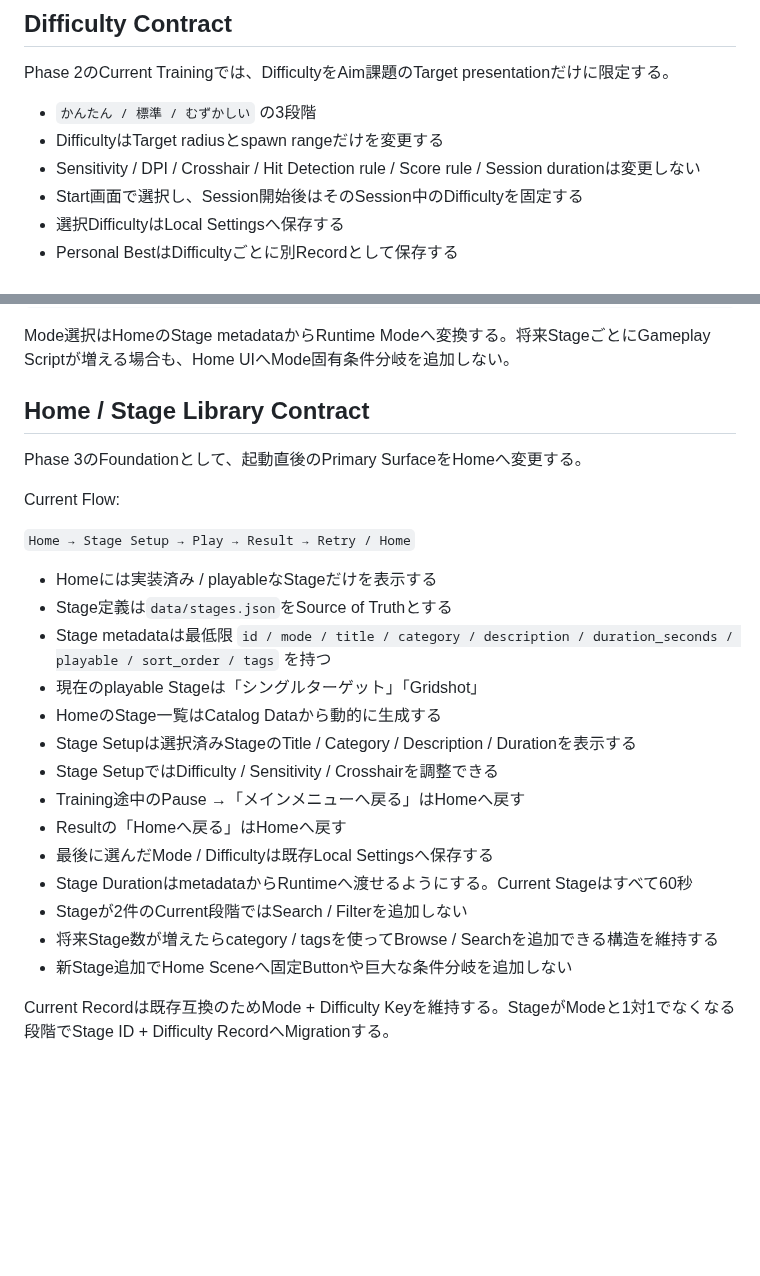
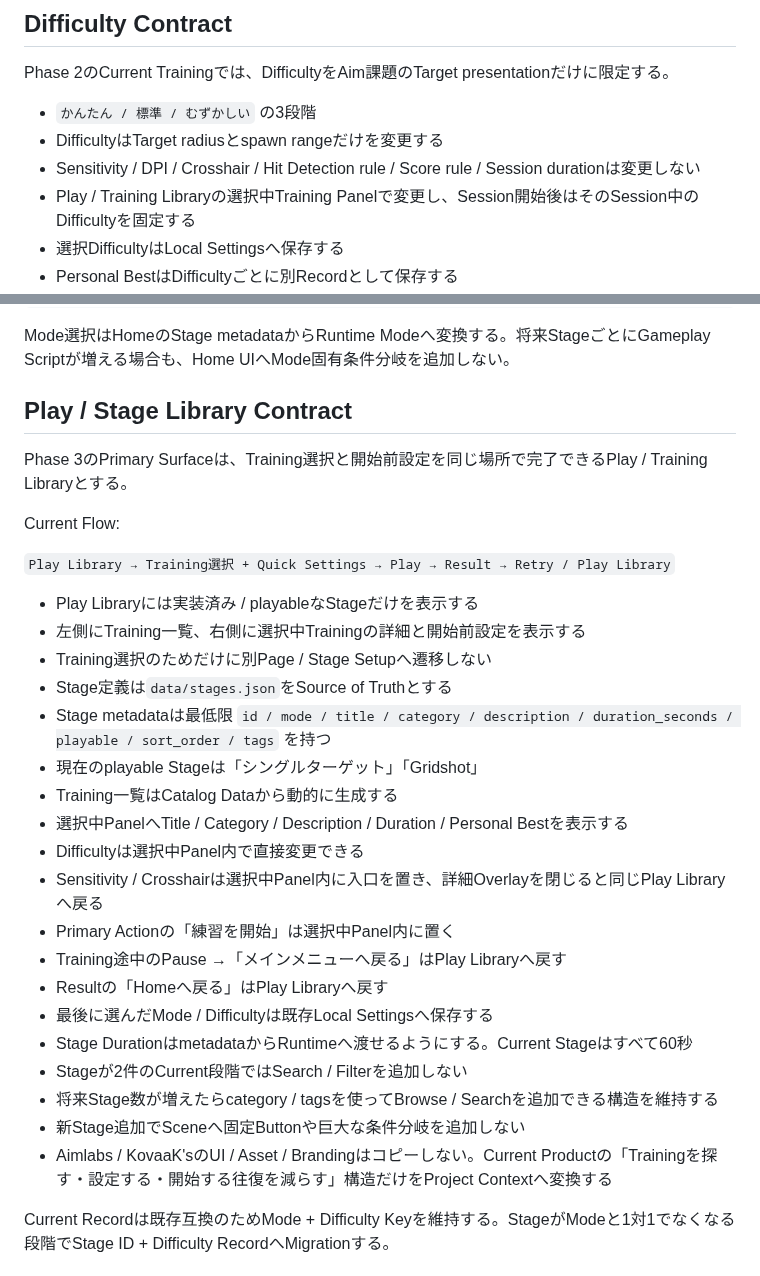
Before and after one commit to EliteMay/Skin-Aim-Trainer, a Markdown page: REQUIREMENTS.md, 2 parts joined by grey strips. Rendered like a GitHub page; blank space fills up the shorter version.

Commit message:
docs: consolidate Play library and quick settings requirements

```diff
--- a/REQUIREMENTS.md
+++ b/REQUIREMENTS.md
@@ -137,7 +137,7 @@ Phase 2のCurrent Trainingでは、DifficultyをAim課題のTarget presentation
 - `かんたん / 標準 / むずかしい` の3段階
 - DifficultyはTarget radiusとspawn rangeだけを変更する
 - Sensitivity / DPI / Crosshair / Hit Detection rule / Score rule / Session durationは変更しない
-- Start画面で選択し、Session開始後はそのSession中のDifficultyを固定する
+- Play / Training Libraryの選択中Training Panelで変更し、Session開始後はそのSession中のDifficultyを固定する
 - 選択DifficultyはLocal Settingsへ保存する
 - Personal BestはDifficultyごとに別Recordとして保存する
 - 旧`training_records/default_best_score`は`標準`のBestとして読み込み、既存User Dataを捨てない
@@ -191,28 +191,33 @@ gridshot:
 
 Mode選択はHomeのStage metadataからRuntime Modeへ変換する。将来StageごとにGameplay Scriptが増える場合も、Home UIへMode固有条件分岐を追加しない。
 
-## Home / Stage Library Contract
+## Play / Stage Library Contract
 
-Phase 3のFoundationとして、起動直後のPrimary SurfaceをHomeへ変更する。
+Phase 3のPrimary Surfaceは、Training選択と開始前設定を同じ場所で完了できるPlay / Training Libraryとする。
 
 Current Flow:
 
-`Home → Stage Setup → Play → Result → Retry / Home`
+`Play Library → Training選択 + Quick Settings → Play → Result → Retry / Play Library`
 
-- Homeには実装済み / playableなStageだけを表示する
+- Play Libraryには実装済み / playableなStageだけを表示する
+- 左側にTraining一覧、右側に選択中Trainingの詳細と開始前設定を表示する
+- Training選択のためだけに別Page / Stage Setupへ遷移しない
 - Stage定義は`data/stages.json`をSource of Truthとする
 - Stage metadataは最低限 `id / mode / title / category / description / duration_seconds / playable / sort_order / tags` を持つ
 - 現在のplayable Stageは「シングルターゲット」「Gridshot」
-- HomeのStage一覧はCatalog Dataから動的に生成する
-- Stage Setupは選択済みStageのTitle / Category / Description / Durationを表示する
-- Stage SetupではDifficulty / Sensitivity / Crosshairを調整できる
-- Training途中のPause →「メインメニューへ戻る」はHomeへ戻す
-- Resultの「Homeへ戻る」はHomeへ戻す
+- Training一覧はCatalog Dataから動的に生成する
+- 選択中PanelへTitle / Category / Description / Duration / Personal Bestを表示する
+- Difficultyは選択中Panel内で直接変更できる
+- Sensitivity / Crosshairは選択中Panel内に入口を置き、詳細Overlayを閉じると同じPlay Libraryへ戻る
+- Primary Actionの「練習を開始」は選択中Panel内に置く
+- Training途中のPause →「メインメニューへ戻る」はPlay Libraryへ戻す
+- Resultの「Homeへ戻る」はPlay Libraryへ戻す
 - 最後に選んだMode / Difficultyは既存Local Settingsへ保存する
 - Stage DurationはmetadataからRuntimeへ渡せるようにする。Current Stageはすべて60秒
 - Stageが2件のCurrent段階ではSearch / Filterを追加しない
 - 将来Stage数が増えたらcategory / tagsを使ってBrowse / Searchを追加できる構造を維持する
-- 新Stage追加でHome Sceneへ固定Buttonや巨大な条件分岐を追加しない
+- 新Stage追加でSceneへ固定Buttonや巨大な条件分岐を追加しない
+- Aimlabs / KovaaK'sのUI / Asset / Brandingはコピーしない。Current Productの「Trainingを探す・設定する・開始する往復を減らす」構造だけをProject Contextへ変換する
 
 Current Recordは既存互換のためMode + Difficulty Keyを維持する。StageがModeと1対1でなくなる段階でStage ID + Difficulty RecordへMigrationする。
 
```
